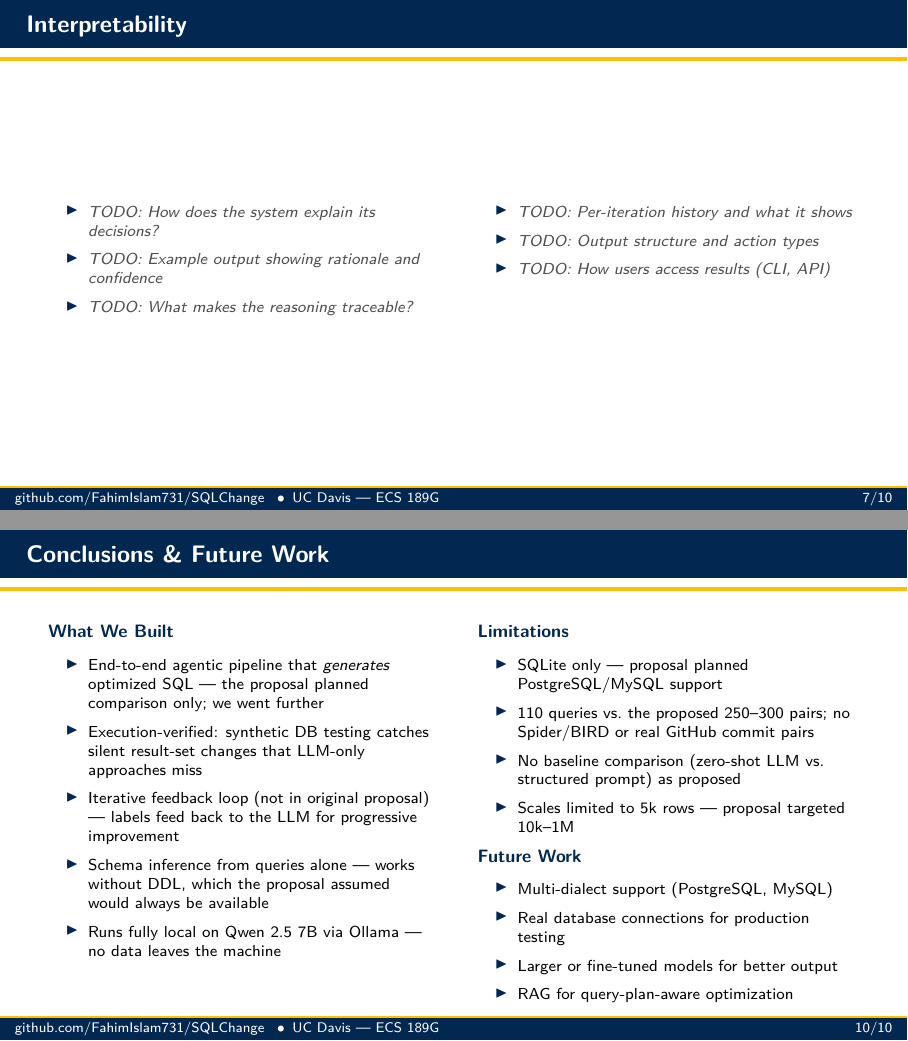
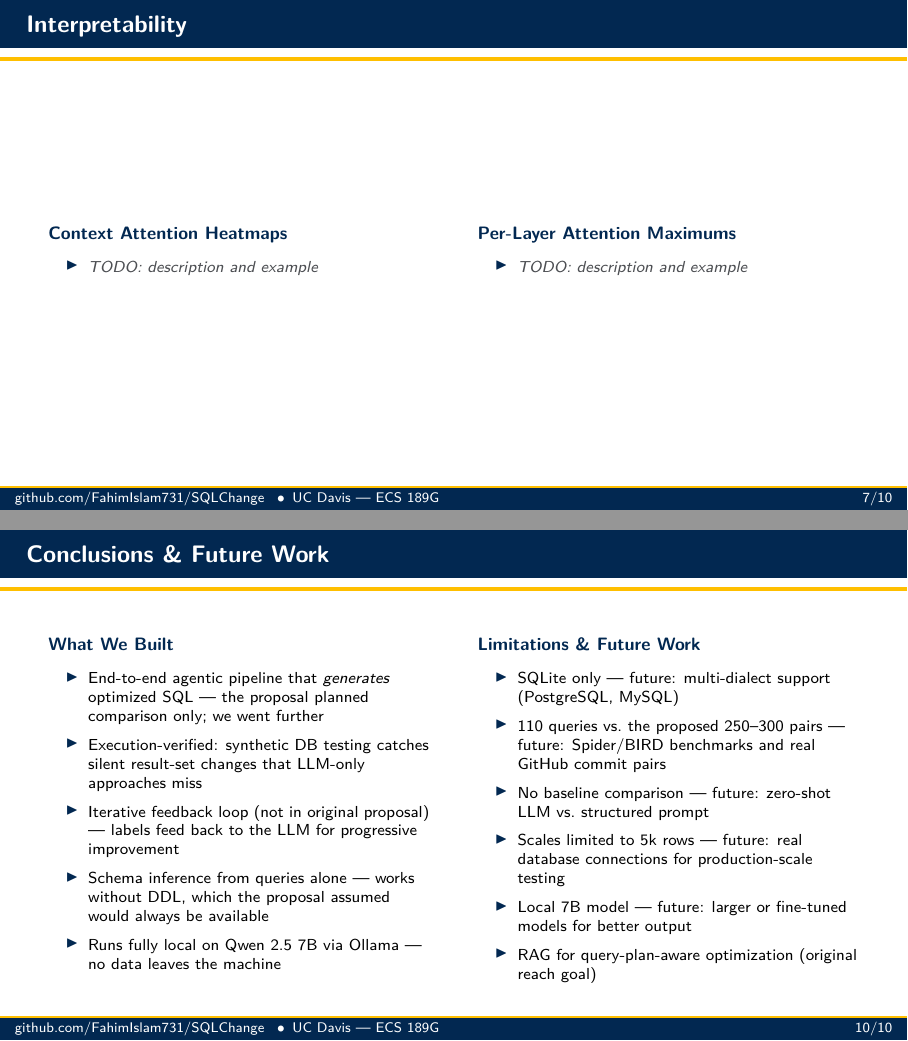
Before and after one commit to FahimIslam731/SQLChange, LaTeX slides (presentation/presentation.tex): pages 8 and 11 of 12, joined at a grey line. Compiled offline with pdfLaTeX.

Commit message:
merge limitations and future work in conclusion, update interpretability headers
- Conclusion right column: each bullet pairs limitation with future direction
- Interpretability slide: add Context Attention Heatmaps and Per-Layer
  Attention Maximums as section headers with TODO placeholders

Co-Authored-By: Claude Opus 4.6 <noreply@anthropic.com>

```diff
--- a/presentation/presentation.tex
+++ b/presentation/presentation.tex
@@ -114,7 +114,7 @@
 \title{SQLChange: An Agentic Reasoning Pipeline for SQL Query Optimization}
 \subtitle{}
 \author{Ahmed Khan \and Fahim Islam \and Dev Rathod \and Arnav Akula \and Devarchith Parashara Batchu}
-\institute{ECS 189G --- Machine Learning \\ University of California, Davis}
+\institute{ECS 189G --- Large Foundation Models \\ University of California, Davis}
 \date{June 2026}
 
 \titlegraphic{}
@@ -648,22 +648,20 @@
   \begin{columns}[T]
 
     \begin{column}{0.48\textwidth}
+      {\small\Raleway\bfseries\color{aggieblue} Context Attention Heatmaps}\\[0.4em]
       \footnotesize
       \begin{itemize}
         \setlength{\itemsep}{0.35em}
-        \item \textcolor{coolgray}{\textit{TODO: How does the system explain its decisions?}}
-        \item \textcolor{coolgray}{\textit{TODO: Example output showing rationale and confidence}}
-        \item \textcolor{coolgray}{\textit{TODO: What makes the reasoning traceable?}}
+        \item \textcolor{coolgray}{\textit{TODO: description and example}}
       \end{itemize}
     \end{column}
 
     \begin{column}{0.48\textwidth}
+      {\small\Raleway\bfseries\color{aggieblue} Per-Layer Attention Maximums}\\[0.4em]
       \footnotesize
       \begin{itemize}
         \setlength{\itemsep}{0.35em}
-        \item \textcolor{coolgray}{\textit{TODO: Per-iteration history and what it shows}}
-        \item \textcolor{coolgray}{\textit{TODO: Output structure and action types}}
-        \item \textcolor{coolgray}{\textit{TODO: How users access results (CLI, API)}}
+        \item \textcolor{coolgray}{\textit{TODO: description and example}}
       \end{itemize}
     \end{column}
 
@@ -778,25 +776,16 @@
     \end{column}
 
     \begin{column}{0.48\textwidth}
-      {\small\Raleway\bfseries\color{aggieblue} Limitations}\\[0.4em]
+      {\small\Raleway\bfseries\color{aggieblue} Limitations \& Future Work}\\[0.4em]
       \footnotesize
       \begin{itemize}
         \setlength{\itemsep}{0.35em}
-        \item SQLite only --- proposal planned PostgreSQL/MySQL support
-        \item 110 queries vs.\ the proposed 250--300 pairs; no Spider/BIRD or real GitHub commit pairs
-        \item No baseline comparison (zero-shot LLM vs.\ structured prompt) as proposed
-        \item Scales limited to 5k rows --- proposal targeted 10k--1M
-      \end{itemize}
-
-      \vspace{0.3em}
-      {\small\Raleway\bfseries\color{aggieblue} Future Work}\\[0.4em]
-      \footnotesize
-      \begin{itemize}
-        \setlength{\itemsep}{0.35em}
-        \item Multi-dialect support (PostgreSQL, MySQL)
-        \item Real database connections for production testing
-        \item Larger or fine-tuned models for better output
-        \item RAG for query-plan-aware optimization
+        \item SQLite only --- future: multi-dialect support (PostgreSQL, MySQL)
+        \item 110 queries vs.\ the proposed 250--300 pairs --- future: Spider/BIRD benchmarks and real GitHub commit pairs
+        \item No baseline comparison --- future: zero-shot LLM vs.\ structured prompt
+        \item Scales limited to 5k rows --- future: real database connections for production-scale testing
+        \item Local 7B model --- future: larger or fine-tuned models for better output
+        \item RAG for query-plan-aware optimization (original reach goal)
       \end{itemize}
     \end{column}
 
```
Also changed, not shown: presentation/presentation.tex (2 more changed lines).
